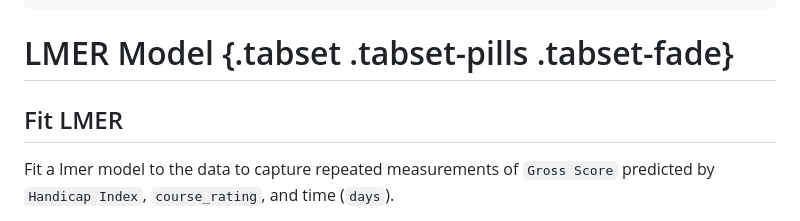
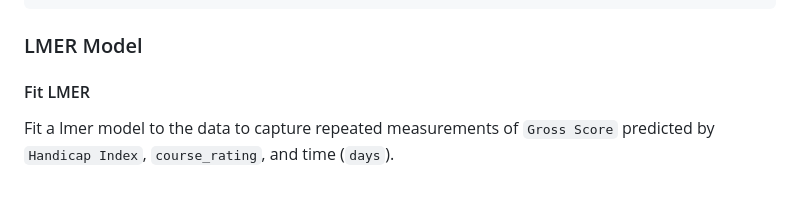
Before and after one commit to eriklarsen4/golf, a Markdown page: predict_score.md, the part around one of its changes. GitHub-like rendering; blank space fills up the shorter version.

```diff
--- a/predict_score.md
+++ b/predict_score.md
@@ -238,9 +231,9 @@ head(stroke_quality)
 
 
 
-# LMER Model {.tabset .tabset-pills .tabset-fade}
+### LMER Model
 
-## Fit LMER
+#### Fit LMER
 
 Fit a lmer model to the data to capture repeated measurements of `Gross Score`
 predicted by `Handicap Index`, `course_rating`, and time (`days`).
```
Also changed, not shown: other parts of predict_score.md (+31 -38 lines).
